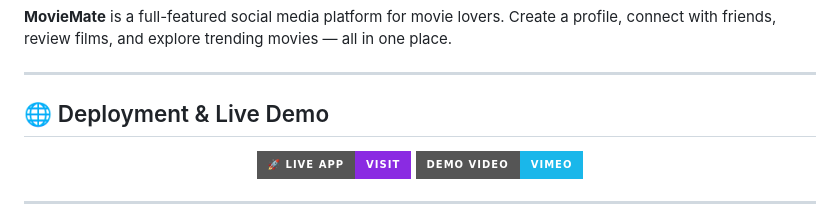
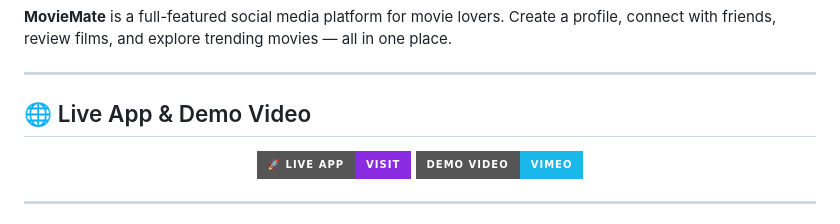
Before and after one commit to Joe-Z-School/CSCI3308-MovieMate, a Markdown page: README.md, the part around the change. GitHub-like rendering; badges without logos.

```diff
--- a/README.md
+++ b/README.md
@@ -9,7 +9,7 @@
 
 ---
 
-## 🌐 Deployment & Live Demo
+## 🌐 Live App & Demo Video
 
 <p align="center">
   <a href="https://csci3308-moviemate.onrender.com" target="_blank">
```
